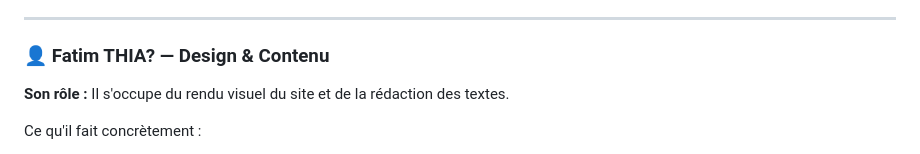
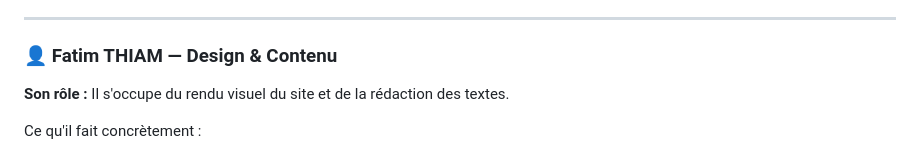
Before and after one commit to NDIAYE2Mamadou004/Projet-Atelier, a Markdown page: README.md, the part around the change. Drawn GitHub-style.

Commit message:
Ajout du fichier README

```diff
--- a/README.md
+++ b/README.md
@@ -84,7 +84,7 @@ Ce qu'il fait concrètement :
 
 ---
 
-### 👤 Fatim THIA? — Design & Contenu
+### 👤 Fatim THIAM — Design & Contenu
 
 **Son rôle :** Il s'occupe du rendu visuel du site et de la rédaction des textes.
 
```
